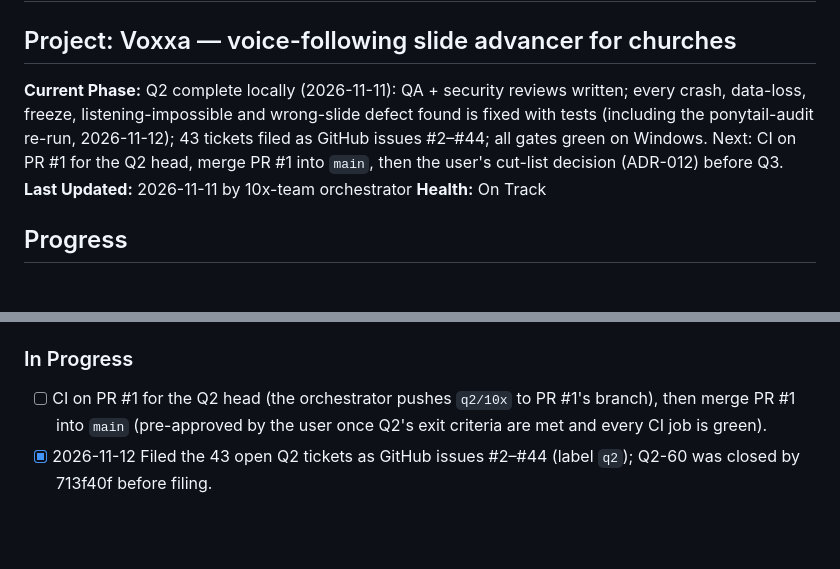
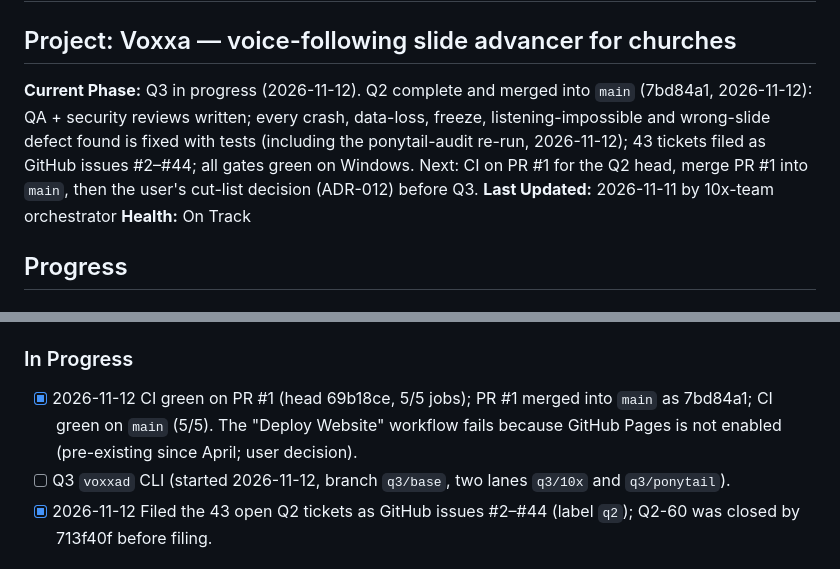
Before and after one commit to nategroks/voxxa, a Markdown page: .10x/status.md, 2 parts joined by grey strips. Rendered like a GitHub page; blank space fills up the shorter version.

Commit message:
state(q3): record PR #1 merge and the user's Q3 decisions
Co-Authored-By: Claude Opus 5.5 <noreply@anthropic.com>

```diff
--- a/.10x/status.md
+++ b/.10x/status.md
@@ -1,7 +1,7 @@
 # Project Status
 
 ## Project: Voxxa — voice-following slide advancer for churches
-**Current Phase:** Q2 complete locally (2026-11-11): QA + security reviews written; every crash, data-loss, freeze, listening-impossible and wrong-slide defect found is fixed with tests (including the ponytail-audit re-run, 2026-11-12); 43 tickets filed as GitHub issues #2–#44; all gates green on Windows. Next: CI on PR #1 for the Q2 head, merge PR #1 into `main`, then the user's cut-list decision (ADR-012) before Q3.
+**Current Phase:** Q3 in progress (2026-11-12). Q2 complete and merged into `main` (7bd84a1, 2026-11-12): QA + security reviews written; every crash, data-loss, freeze, listening-impossible and wrong-slide defect found is fixed with tests (including the ponytail-audit re-run, 2026-11-12); 43 tickets filed as GitHub issues #2–#44; all gates green on Windows. Next: CI on PR #1 for the Q2 head, merge PR #1 into `main`, then the user's cut-list decision (ADR-012) before Q3.
 **Last Updated:** 2026-11-11 by 10x-team orchestrator
 **Health:** On Track
 
@@ -63,7 +63,8 @@
 - **Before a public release:** Q2-28 (release pipeline pinning, `.asc`, updater) and the cut-list ADR.
 
 ### In Progress
-- [ ] CI on PR #1 for the Q2 head (the orchestrator pushes `q2/10x` to PR #1's branch), then merge PR #1 into `main` (pre-approved by the user once Q2's exit criteria are met and every CI job is green).
+- [x] 2026-11-12 CI green on PR #1 (head 69b18ce, 5/5 jobs); PR #1 merged into `main` as 7bd84a1; CI green on `main` (5/5). The "Deploy Website" workflow fails because GitHub Pages is not enabled (pre-existing since April; user decision).
+- [ ] Q3 `voxxad` CLI (started 2026-11-12, branch `q3/base`, two lanes `q3/10x` and `q3/ponytail`).
 - [x] 2026-11-12 Filed the 43 open Q2 tickets as GitHub issues #2–#44 (label `q2`); Q2-60 was closed by 713f40f before filing.
 
 ### Pending
```
Also changed, not shown: .10x/handoff.md (+8 -0 lines).
